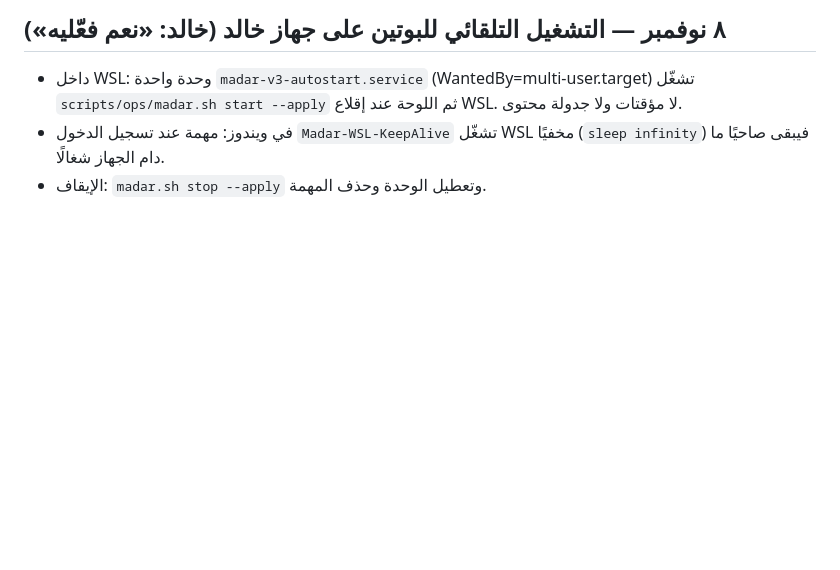
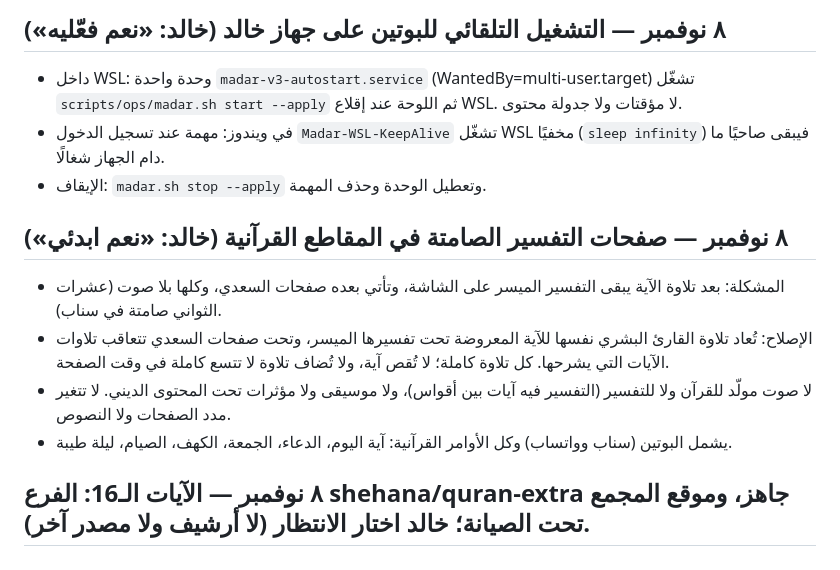
Before and after one commit to Khalidshar/snap-status-v3, a Markdown page: docs/DECISIONS.md, the part around the change. Drawn GitHub-style; blank space fills up the shorter version.

Commit message:
Decisions: recitation under tafsir pages; 16 verses wait for official site
Co-Authored-By: Claude Opus 5.5 <noreply@anthropic.com>

```diff
--- a/docs/DECISIONS.md
+++ b/docs/DECISIONS.md
@@ -593,3 +593,11 @@ Outbox معزول النشر بعد استيفاء بوابات الجاهزية
 - داخل WSL: وحدة واحدة `madar-v3-autostart.service` (WantedBy=multi-user.target) تشغّل `scripts/ops/madar.sh start --apply` ثم اللوحة عند إقلاع WSL. لا مؤقتات ولا جدولة محتوى.
 - في ويندوز: مهمة عند تسجيل الدخول `Madar-WSL-KeepAlive` تشغّل WSL مخفيًا (`sleep infinity`) فيبقى صاحيًا ما دام الجهاز شغالًا.
 - الإيقاف: `madar.sh stop --apply` وتعطيل الوحدة وحذف المهمة.
+
+## ٨ نوفمبر — صفحات التفسير الصامتة في المقاطع القرآنية (خالد: «نعم ابدئي»)
+- المشكلة: بعد تلاوة الآية يبقى التفسير الميسر على الشاشة، وتأتي بعده صفحات السعدي، وكلها بلا صوت (عشرات الثواني صامتة في سناب).
+- الإصلاح: تُعاد تلاوة القارئ البشري نفسها للآية المعروضة تحت تفسيرها الميسر، وتحت صفحات السعدي تتعاقب تلاوات الآيات التي يشرحها. كل تلاوة كاملة؛ لا تُقص آية، ولا تُضاف تلاوة لا تتسع كاملة في وقت الصفحة.
+- لا صوت مولّد للقرآن ولا للتفسير (التفسير فيه آيات بين أقواس)، ولا موسيقى ولا مؤثرات تحت المحتوى الديني. لا تتغير مدد الصفحات ولا النصوص.
+- يشمل البوتين (سناب وواتساب) وكل الأوامر القرآنية: آية اليوم، الدعاء، الجمعة، الكهف، الصيام، ليلة طيبة.
+
+## ٨ نوفمبر — الآيات الـ16: الفرع shehana/quran-extra جاهز، وموقع المجمع تحت الصيانة؛ خالد اختار الانتظار (لا أرشيف ولا مصدر آخر).
```
